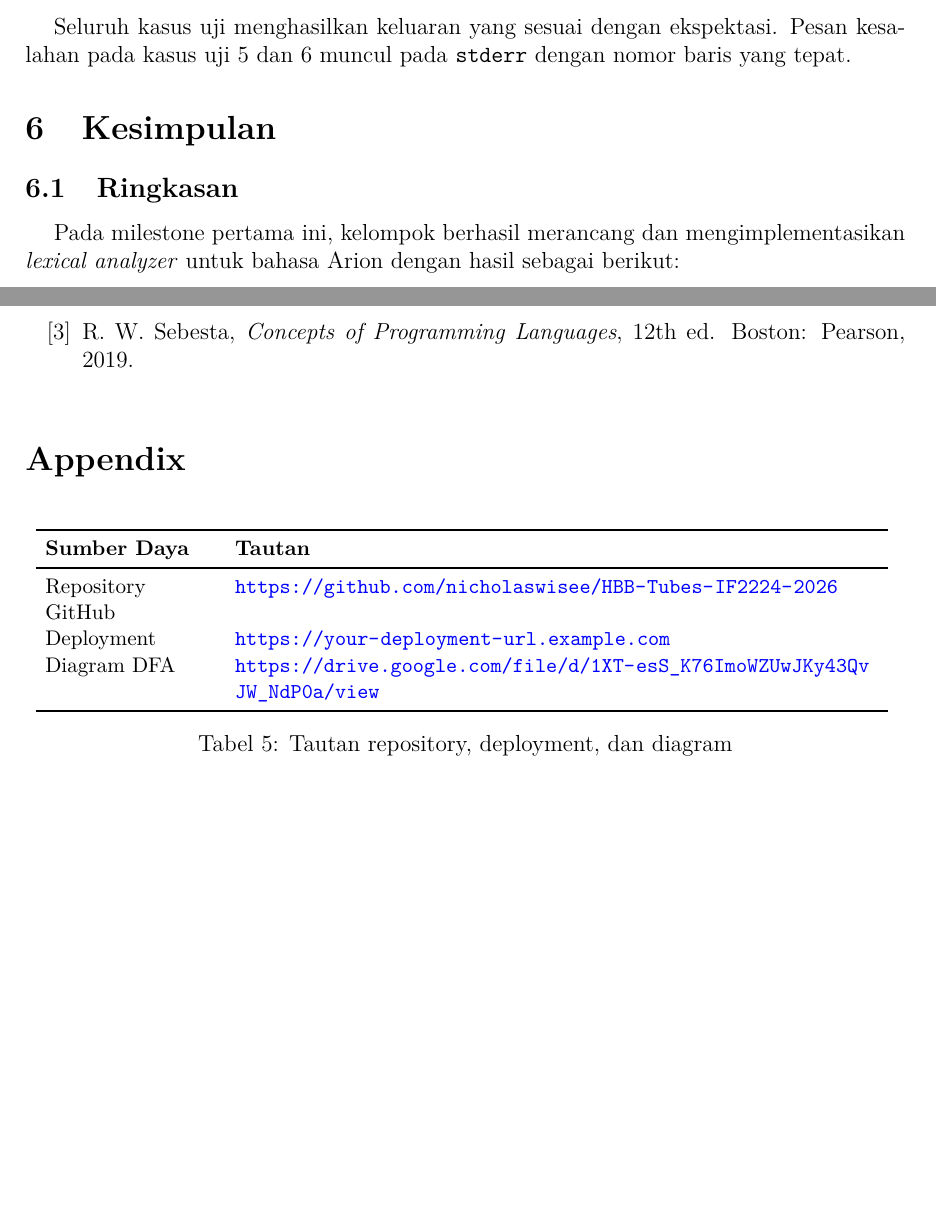
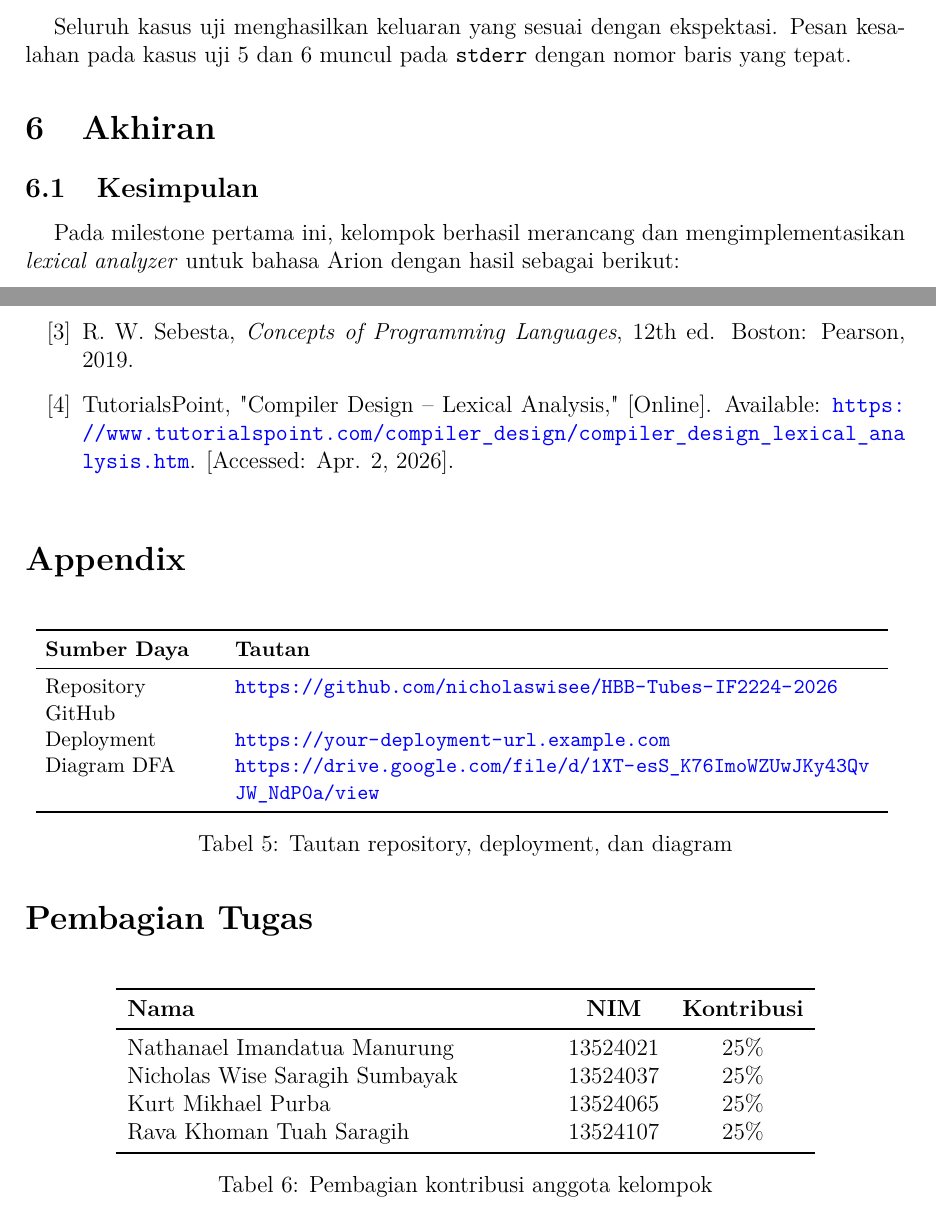
Before and after one commit to nicholaswisee/HBB-Tubes-IF2224-2026, a LaTeX document (doc/main.tex): two parts of pages 24 and 26 of 26, joined at a grey line, cut so that both start at the same text, the shorter picture padded with empty space. Compiled offline with pdfLaTeX.

Commit message:
doc: final readme and laporan

```diff
--- a/doc/main.tex
+++ b/doc/main.tex
@@ -899,13 +899,9 @@ c: d
 
 Seluruh kasus uji menghasilkan keluaran yang sesuai dengan ekspektasi. Pesan kesalahan pada kasus uji 5 dan 6 muncul pada \texttt{stderr} dengan nomor baris yang tepat.
 
-% ============================================================
-%   SECTION 5 — KESIMPULAN
-% ============================================================
+\section{Akhiran}
 
-\section{Kesimpulan}
-
-\subsection{Ringkasan}
+\subsection{Kesimpulan}
 Pada milestone pertama ini, kelompok berhasil merancang dan mengimplementasikan \textit{lexical analyzer} untuk bahasa Arion dengan hasil sebagai berikut:
 \begin{enumerate}[label=\arabic*., leftmargin=2em]
   \item \textbf{DFA berbasis modul} --- Lexer berhasil mengimplementasikan DFA dengan pendekatan modular yang memisahkan pengenalan identifier, bilangan, string, komentar, dan operator ke dalam modul-modul independen. Seluruh 52 jenis token dapat dikenali dengan benar.
@@ -931,6 +927,8 @@ Pada milestone pertama ini, kelompok berhasil merancang dan mengimplementasikan
 \item J.~E. Hopcroft, R.~Motwani, dan J.~D. Ullman, \textit{Introduction to Automata Theory, Languages, and Computation}, 3rd ed. Boston: Pearson, 2006.
 
 \item R.~W. Sebesta, \textit{Concepts of Programming Languages}, 12th ed. Boston: Pearson, 2019.
+
+\item TutorialsPoint, "Compiler Design -- Lexical Analysis," [Online]. Available: \url{https://www.tutorialspoint.com/compiler_design/compiler_design_lexical_analysis.htm}. [Accessed: Apr. 2, 2026].
 
 \end{enumerate}
 
@@ -958,4 +956,22 @@ Pada milestone pertama ini, kelompok berhasil merancang dan mengimplementasikan
   \caption{Tautan repository, deployment, dan diagram}
 \end{table}
 
+\addcontentsline{toc}{section}{Pembagian Tugas}
+\section*{Pembagian Tugas}
+
+\begin{table}[H]
+  \centering
+  \begin{tabular}{>{\raggedright\arraybackslash}p{7.6cm}cc}
+    \toprule
+    \textbf{Nama} & \textbf{NIM} & \textbf{Kontribusi} \\
+    \midrule
+    Nathanael Imandatua Manurung & 13524021 & 25\% \\
+    Nicholas Wise Saragih Sumbayak & 13524037 & 25\% \\
+    Kurt Mikhael Purba & 13524065 & 25\% \\
+    Rava Khoman Tuah Saragih & 13524107 & 25\% \\
+    \bottomrule
+  \end{tabular}
+  \caption{Pembagian kontribusi anggota kelompok}
+\end{table}
+
 \end{document}
```
Also changed, not shown: README.md, doc/main.pdf.
